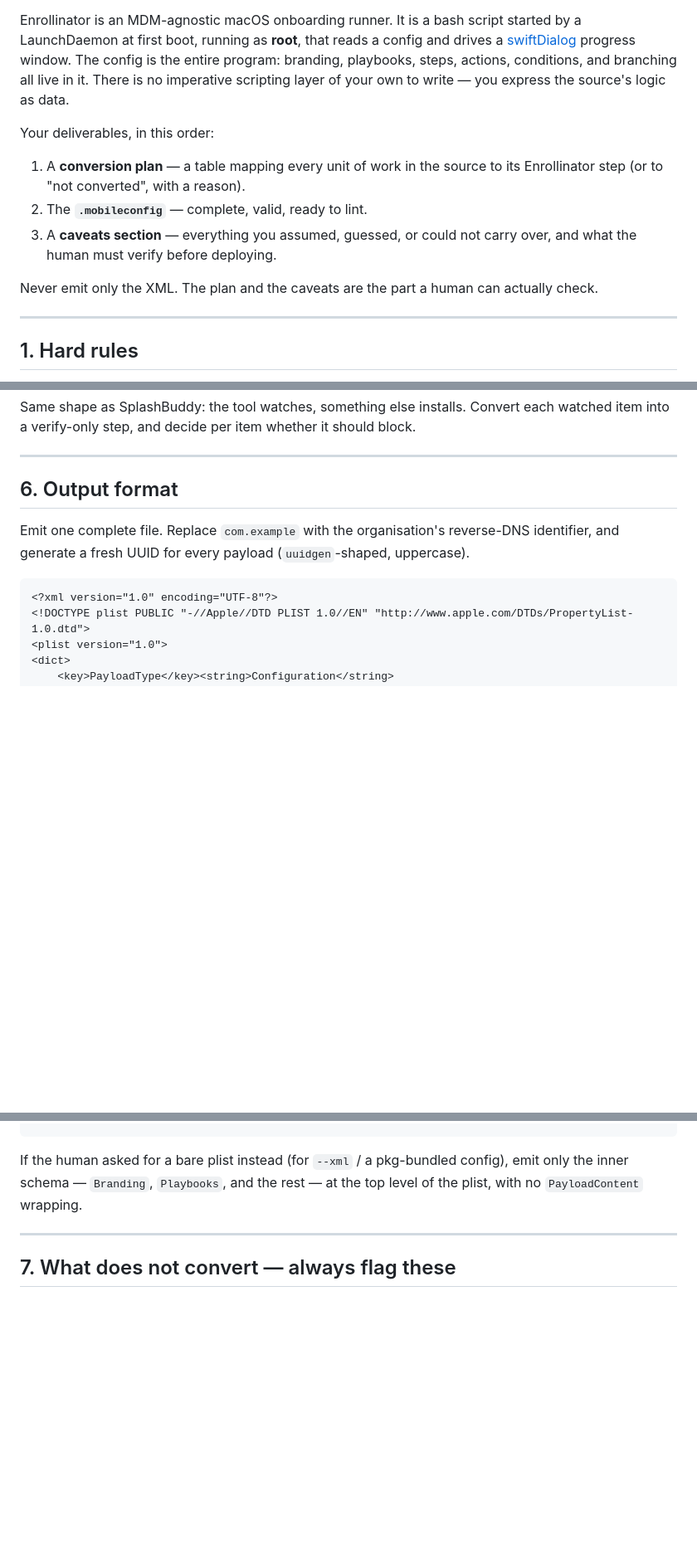
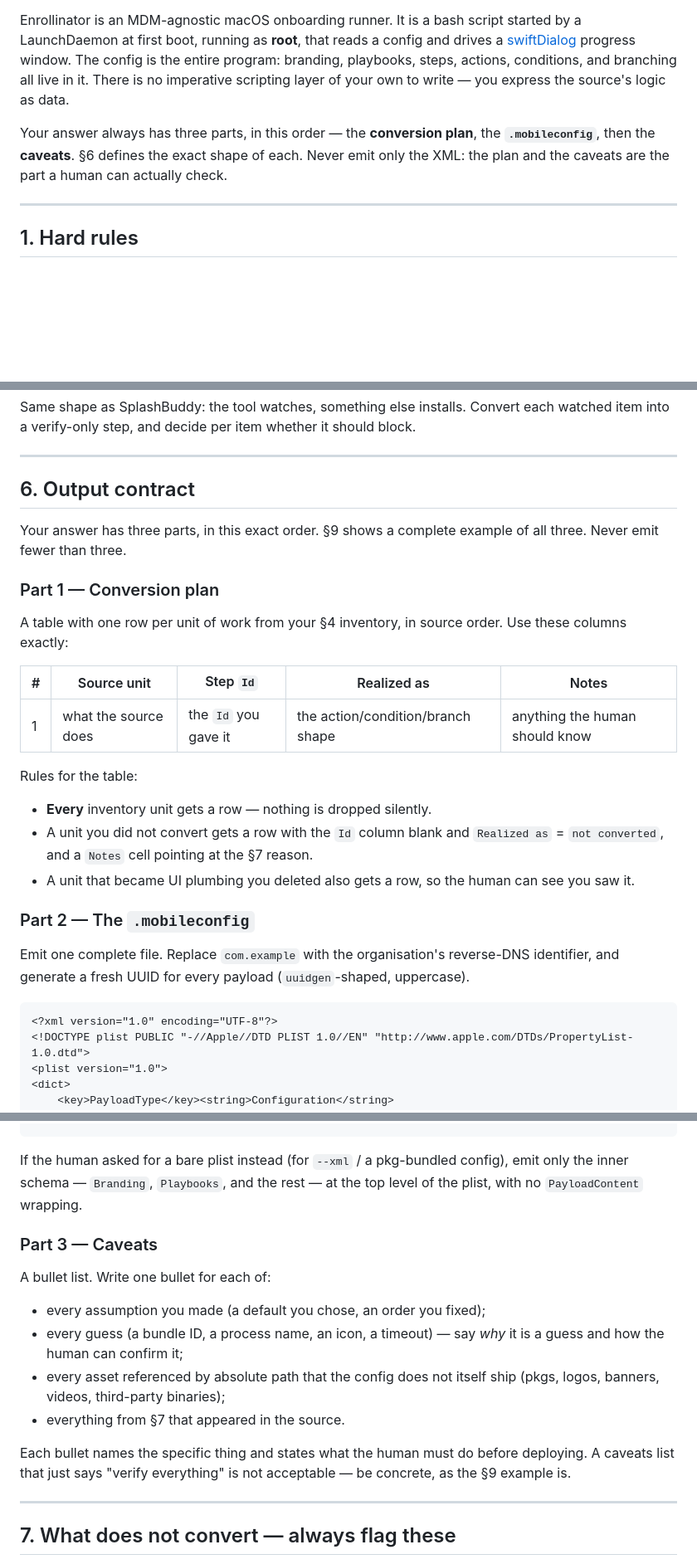
Before and after one commit to iamalexepstein/Enrollinator-macOS, a Markdown page: docs/ai-conversion-guide.md, 3 parts joined by grey strips. Shown at 83% size. Drawn GitHub-style; blank space fills up the shorter version.

Commit message:
docs: define a single output contract in the conversion guide
The required output was described three inconsistent ways: §0 as prose,
§6 ("Output format") as the XML skeleton alone, and §9's example with a
plan-table format that was never stated as the contract. For an LLM
audience that inconsistency produces inconsistent output.

Rework §6 into a three-part output contract — plan, .mobileconfig,
caveats — with the plan-table columns fixed and the caveats bullets
enumerated. Point §0 at it, align the §9 example's headers and table to
match, and add a "your answer has all three parts" line to the §8
self-check.

Co-Authored-By: Claude Opus 5 <noreply@anthropic.com>

```diff
--- a/docs/ai-conversion-guide.md
+++ b/docs/ai-conversion-guide.md
@@ -28,15 +28,9 @@ progress window. The config is the entire program: branding, playbooks, steps,
 actions, conditions, and branching all live in it. There is no imperative
 scripting layer of your own to write — you express the source's logic as data.
 
-Your deliverables, in this order:
-
-1. A **conversion plan** — a table mapping every unit of work in the source to
-   its Enrollinator step (or to "not converted", with a reason).
-2. The **`.mobileconfig`** — complete, valid, ready to lint.
-3. A **caveats section** — everything you assumed, guessed, or could not carry
-   over, and what the human must verify before deploying.
-
-Never emit only the XML. The plan and the caveats are the part a human can
+Your answer always has three parts, in this order — the **conversion plan**,
+the **`.mobileconfig`**, then the **caveats**. §6 defines the exact shape of
+each. Never emit only the XML: the plan and the caveats are the part a human can
 actually check.
 
 ---
@@ -549,7 +543,29 @@ should block.
 
 ---
 
-## 6. Output format
+## 6. Output contract
+
+Your answer has three parts, in this exact order. §9 shows a complete example of
+all three. Never emit fewer than three.
+
+### Part 1 — Conversion plan
+
+A table with one row per unit of work from your §4 inventory, in source order.
+Use these columns exactly:
+
+| # | Source unit | Step `Id` | Realized as | Notes |
+|---|---|---|---|---|
+| 1 | what the source does | the `Id` you gave it | the action/condition/branch shape | anything the human should know |
+
+Rules for the table:
+
+- **Every** inventory unit gets a row — nothing is dropped silently.
+- A unit you did not convert gets a row with the `Id` column blank and
+  `Realized as` = `not converted`, and a `Notes` cell pointing at the §7 reason.
+- A unit that became UI plumbing you deleted also gets a row, so the human can
+  see you saw it.
+
+### Part 2 — The `.mobileconfig`
 
 Emit one complete file. Replace `com.example` with the organisation's
 reverse-DNS identifier, and generate a fresh UUID for every payload
@@ -624,6 +640,21 @@ If the human asked for a bare plist instead (for `--xml` / a pkg-bundled
 config), emit only the inner schema — `Branding`, `Playbooks`, and the rest —
 at the top level of the plist, with no `PayloadContent` wrapping.
 
+### Part 3 — Caveats
+
+A bullet list. Write one bullet for each of:
+
+- every assumption you made (a default you chose, an order you fixed);
+- every guess (a bundle ID, a process name, an icon, a timeout) — say *why* it
+  is a guess and how the human can confirm it;
+- every asset referenced by absolute path that the config does not itself ship
+  (pkgs, logos, banners, videos, third-party binaries);
+- everything from §7 that appeared in the source.
+
+Each bullet names the specific thing and states what the human must do before
+deploying. A caveats list that just says "verify everything" is not acceptable —
+be concrete, as the §9 example is.
+
 ---
 
 ## 7. What does not convert — always flag these
```
Also changed, not shown: other parts of docs/ai-conversion-guide.md (+8 -6 lines).
